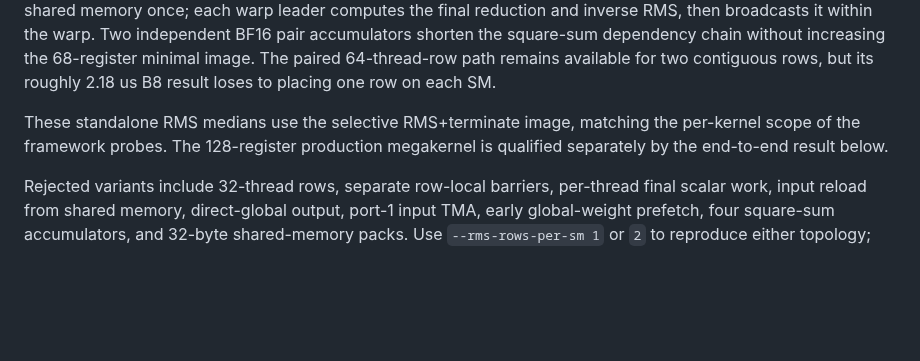
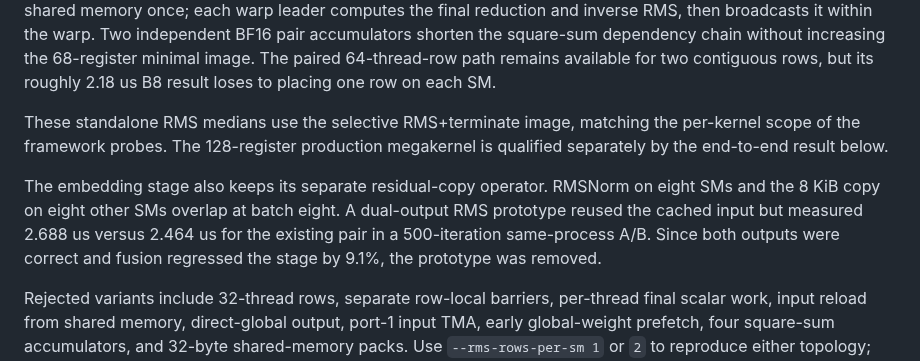
Before and after one commit to vdcores/vdcores, a Markdown page: benchmarks/README-blackwell.md, the part around the change. Drawn GitHub-style; blank space fills up the shorter version.

Commit message:
docs: close Blackwell non-attention task sweep

```diff
--- a/benchmarks/README-blackwell.md
+++ b/benchmarks/README-blackwell.md
@@ -220,6 +220,13 @@ These standalone RMS medians use the selective RMS+terminate image, matching
 the per-kernel scope of the framework probes. The 128-register production
 megakernel is qualified separately by the end-to-end result below.
 
+The embedding stage also keeps its separate residual-copy operator. RMSNorm
+on eight SMs and the 8 KiB copy on eight other SMs overlap at batch eight. A
+dual-output RMS prototype reused the cached input but measured 2.688 us versus
+2.464 us for the existing pair in a 500-iteration same-process A/B. Since both
+outputs were correct and fusion regressed the stage by 9.1%, the prototype was
+removed.
+
 Rejected variants include 32-thread rows, separate row-local barriers,
 per-thread final scalar work, input reload from shared memory, direct-global
 output, port-1 input TMA, early global-weight prefetch, four square-sum
```
Also changed, not shown: 1 other file.
